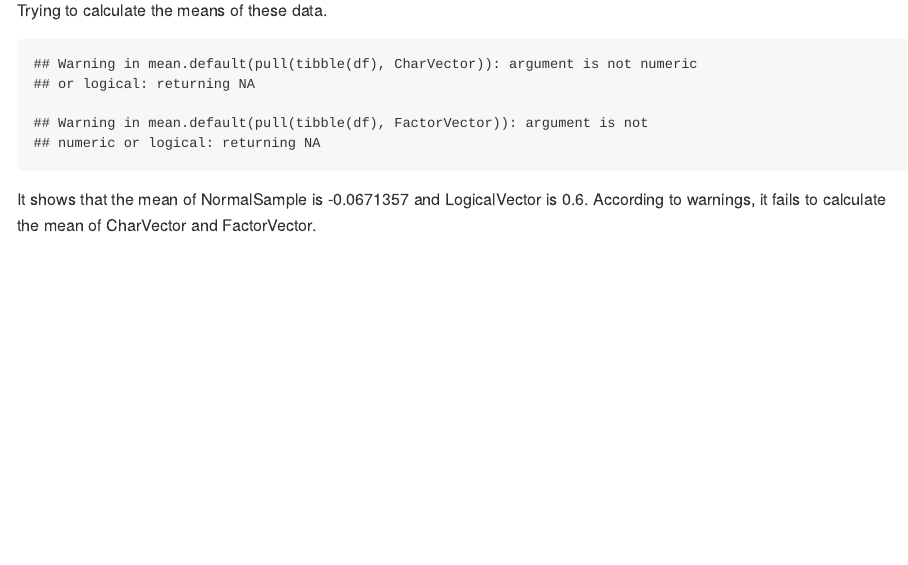
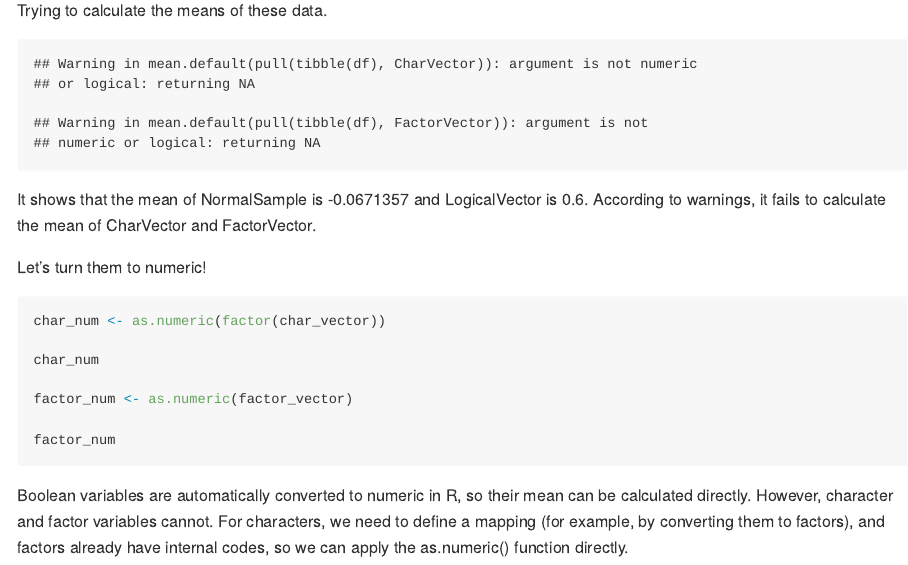
Before and after one commit to lovenza/p8105_hw1_zn2220, an R Markdown document (p8105_hw1_zn2220.Rmd): the page in a window 1100 px wide, from 2970 px down. The pictures show the output file p8105_hw1_zn2220.md that the author committed with the source, drawn offline in the style of GitHub.

Commit message:
turn to num and analyze

````diff
--- a/p8105_hw1_zn2220.Rmd
+++ b/p8105_hw1_zn2220.Rmd
@@ -91,3 +91,17 @@ FV <- mean(pull(tibble(df), FactorVector))
 ```
 
 It shows that the mean of NormalSample is `r NS` and LogicalVector is `r LV`. According to warnings, it fails to calculate the mean of CharVector and FactorVector.
+
+Let's turn them to numeric!
+
+```{r results='hide'}
+char_num <- as.numeric(factor(char_vector))
+
+char_num
+
+factor_num <- as.numeric(factor_vector)
+
+factor_num
+```
+
+Boolean variables are automatically converted to numeric in R, so their mean can be calculated directly. However, character and factor variables cannot. For characters, we need to define a mapping (for example, by converting them to factors), and factors already have internal codes, so we can apply the as.numeric() function directly.
````
Also changed, not shown: p8105_hw1_zn2220.md.
